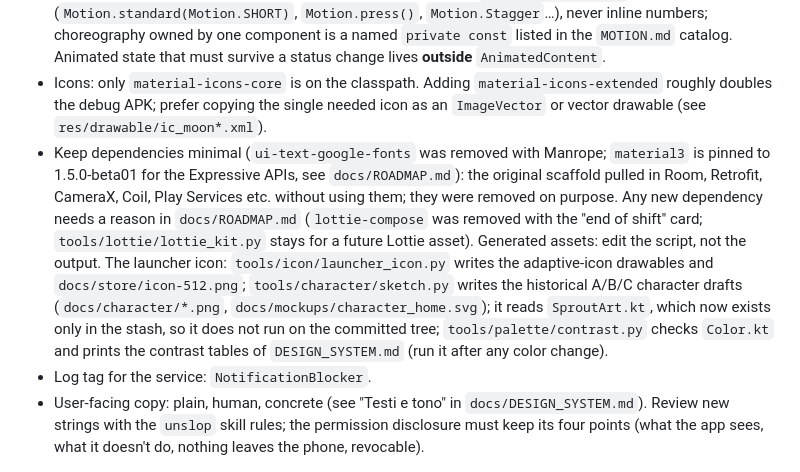
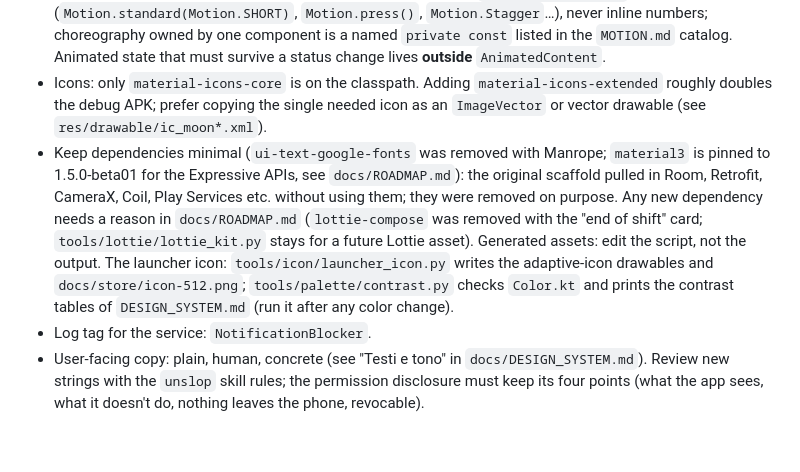
Before and after one commit to Pasqualeim/NotificationBlocker, a Markdown page: CLAUDE.md, the part around the change. Rendered like a GitHub page; blank space fills up the shorter version.

```diff
--- a/CLAUDE.md
+++ b/CLAUDE.md
@@ -172,7 +172,7 @@ The Quick Settings tile (`ZenTileService`, active tile: no polling) toggles `blo
 - Components: stateless composables in `ui/components`, taking state + lambdas, `modifier: Modifier = Modifier` as the first optional parameter. Every component gets `@Preview`s for its main states.
 - Animations: follow `docs/MOTION.md` (`label =` on every animation, no motion on first composition unless it is an entrance). Durations, easing and press springs come from `ui/theme/Motion.kt` (`Motion.standard(Motion.SHORT)`, `Motion.press()`, `Motion.Stagger`…), never inline numbers; choreography owned by one component is a named `private const` listed in the `MOTION.md` catalog. Animated state that must survive a status change lives **outside** `AnimatedContent`.
 - Icons: only `material-icons-core` is on the classpath. Adding `material-icons-extended` roughly doubles the debug APK; prefer copying the single needed icon as an `ImageVector` or vector drawable (see `res/drawable/ic_moon*.xml`).
-- Keep dependencies minimal (`ui-text-google-fonts` was removed with Manrope; `material3` is pinned to 1.5.0-beta01 for the Expressive APIs, see `docs/ROADMAP.md`): the original scaffold pulled in Room, Retrofit, CameraX, Coil, Play Services etc. without using them; they were removed on purpose. Any new dependency needs a reason in `docs/ROADMAP.md` (`lottie-compose` was removed with the "end of shift" card; `tools/lottie/lottie_kit.py` stays for a future Lottie asset). Generated assets: edit the script, not the output. The launcher icon: `tools/icon/launcher_icon.py` writes the adaptive-icon drawables and `docs/store/icon-512.png`; `tools/character/sketch.py` writes the historical A/B/C character drafts (`docs/character/*.png`, `docs/mockups/character_home.svg`); it reads `SproutArt.kt`, which now exists only in the stash, so it does not run on the committed tree; `tools/palette/contrast.py` checks `Color.kt` and prints the contrast tables of `DESIGN_SYSTEM.md` (run it after any color change).
+- Keep dependencies minimal (`ui-text-google-fonts` was removed with Manrope; `material3` is pinned to 1.5.0-beta01 for the Expressive APIs, see `docs/ROADMAP.md`): the original scaffold pulled in Room, Retrofit, CameraX, Coil, Play Services etc. without using them; they were removed on purpose. Any new dependency needs a reason in `docs/ROADMAP.md` (`lottie-compose` was removed with the "end of shift" card; `tools/lottie/lottie_kit.py` stays for a future Lottie asset). Generated assets: edit the script, not the output. The launcher icon: `tools/icon/launcher_icon.py` writes the adaptive-icon drawables and `docs/store/icon-512.png`; `tools/palette/contrast.py` checks `Color.kt` and prints the contrast tables of `DESIGN_SYSTEM.md` (run it after any color change).
 - Log tag for the service: `NotificationBlocker`.
 - User-facing copy: plain, human, concrete (see "Testi e tono" in `docs/DESIGN_SYSTEM.md`). Review new strings with the `unslop` skill rules; the permission disclosure must keep its four points (what the app sees, what it doesn't do, nothing leaves the phone, revocable).
 
```
Also changed, not shown: README.md (+2 -2 lines), docs/IDEA.md (+4 -4 lines).
